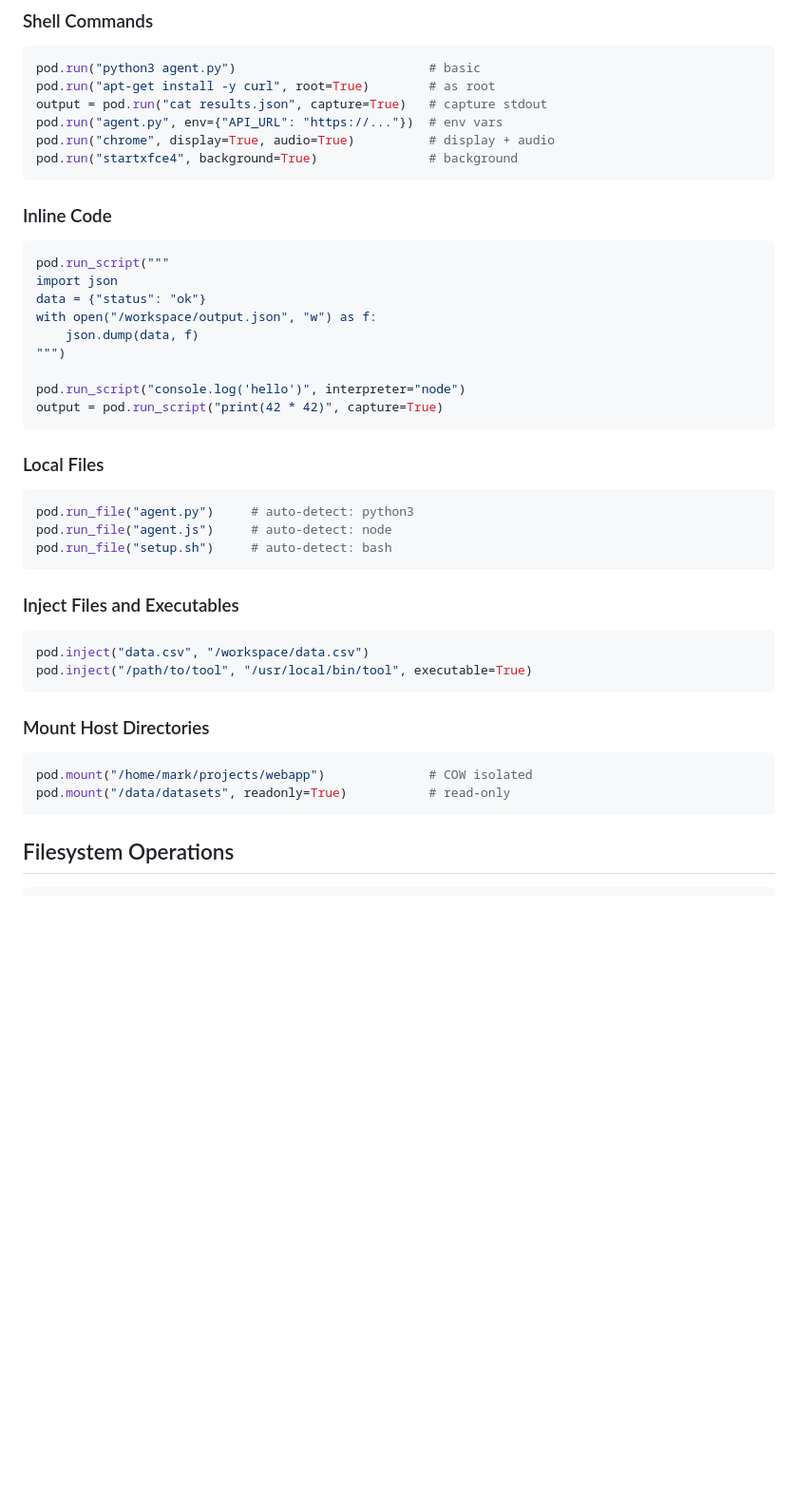
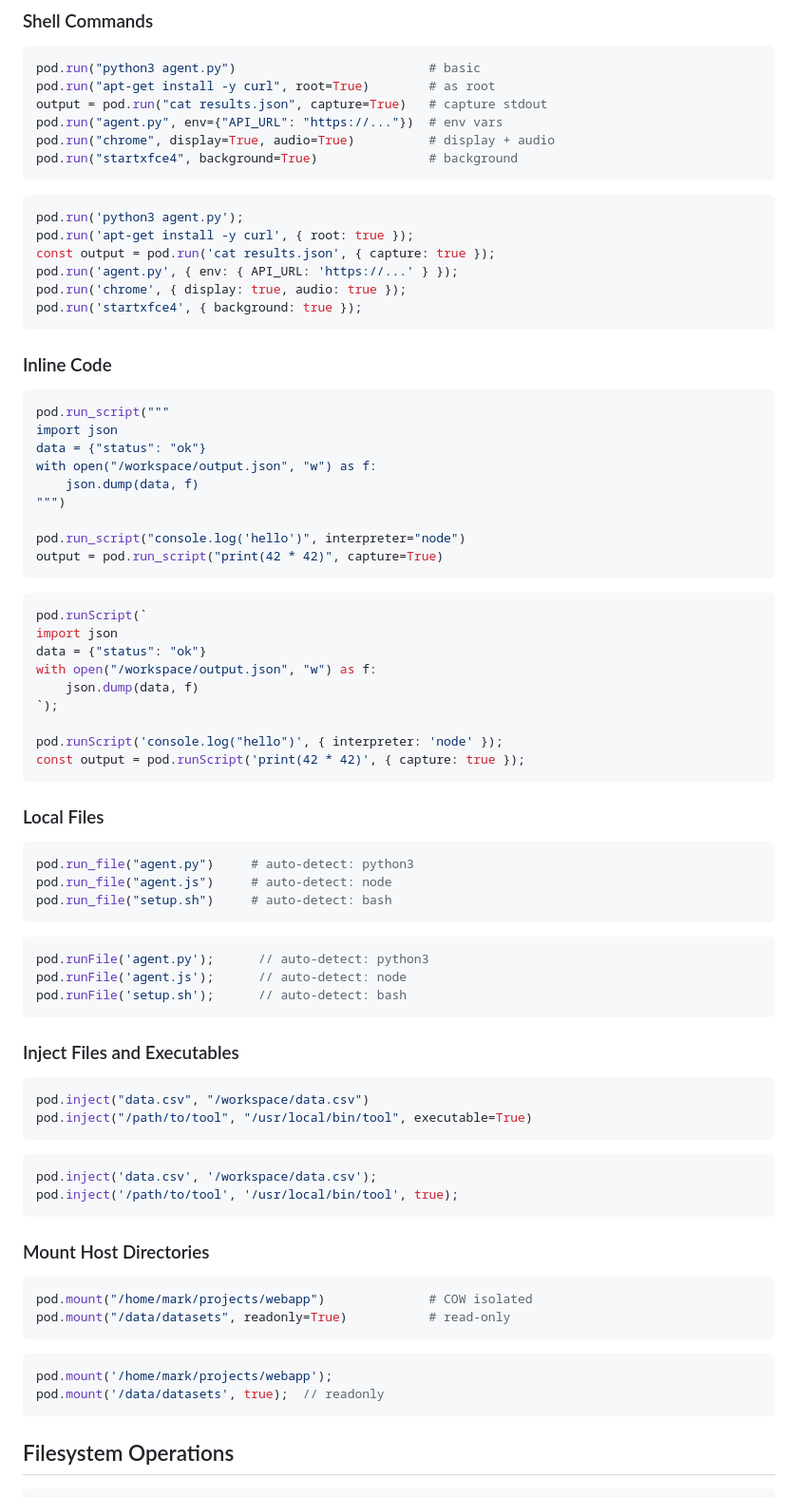
Before and after one commit to markamo/envpod-ce, a Markdown page: docs/SDK.md, the part around one of its changes. Shown at 95% size. Drawn GitHub-style; blank space fills up the shorter version.

````diff
--- a/docs/SDK.md
+++ b/docs/SDK.md
@@ -160,6 +227,15 @@ output = pod.run("cat results.json", capture=True)   # capture stdout
 pod.run("agent.py", env={"API_URL": "https://..."})  # env vars
 pod.run("chrome", display=True, audio=True)          # display + audio
 pod.run("startxfce4", background=True)               # background
+```
+
+```typescript
+pod.run('python3 agent.py');
+pod.run('apt-get install -y curl', { root: true });
+const output = pod.run('cat results.json', { capture: true });
+pod.run('agent.py', { env: { API_URL: 'https://...' } });
+pod.run('chrome', { display: true, audio: true });
+pod.run('startxfce4', { background: true });
 ```
 
 ### Inline Code
@@ -176,12 +252,30 @@ pod.run_script("console.log('hello')", interpreter="node")
 output = pod.run_script("print(42 * 42)", capture=True)
 ```
 
+```typescript
+pod.runScript(`
+import json
+data = {"status": "ok"}
+with open("/workspace/output.json", "w") as f:
+    json.dump(data, f)
+`);
+
+pod.runScript('console.log("hello")', { interpreter: 'node' });
+const output = pod.runScript('print(42 * 42)', { capture: true });
+```
+
 ### Local Files
 
 ```python
 pod.run_file("agent.py")     # auto-detect: python3
 pod.run_file("agent.js")     # auto-detect: node
 pod.run_file("setup.sh")     # auto-detect: bash
+```
+
+```typescript
+pod.runFile('agent.py');      // auto-detect: python3
+pod.runFile('agent.js');      // auto-detect: node
+pod.runFile('setup.sh');      // auto-detect: bash
 ```
 
 ### Inject Files and Executables
@@ -191,11 +285,21 @@ pod.inject("data.csv", "/workspace/data.csv")
 pod.inject("/path/to/tool", "/usr/local/bin/tool", executable=True)
 ```
 
+```typescript
+pod.inject('data.csv', '/workspace/data.csv');
+pod.inject('/path/to/tool', '/usr/local/bin/tool', true);
+```
+
 ### Mount Host Directories
 
 ```python
 pod.mount("/home/mark/projects/webapp")              # COW isolated
 pod.mount("/data/datasets", readonly=True)           # read-only
+```
+
+```typescript
+pod.mount('/home/mark/projects/webapp');
+pod.mount('/data/datasets', true);  // readonly
 ```
 
 ## Filesystem Operations
````
Also changed, not shown: other parts of docs/SDK.md (+159 -0 lines).
